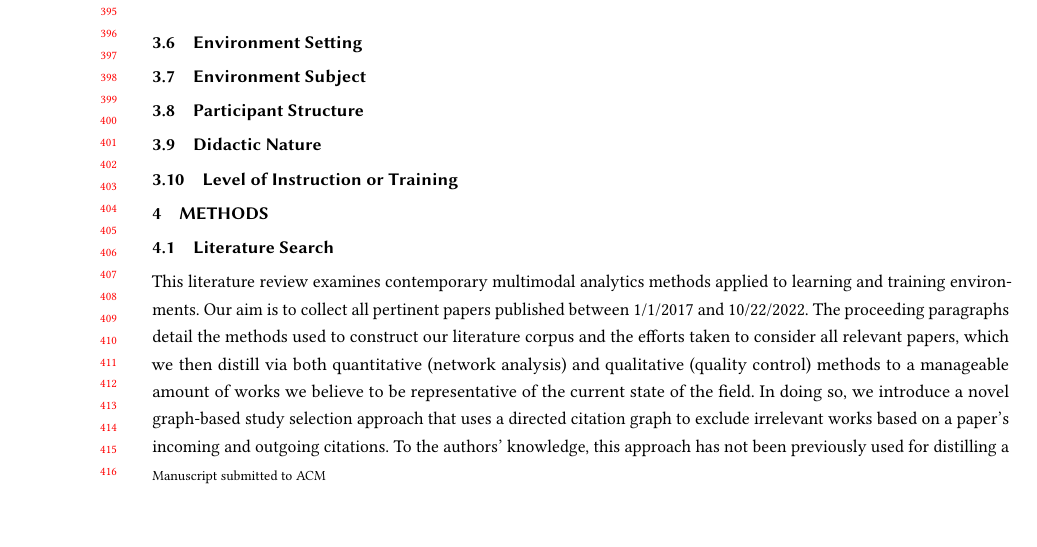
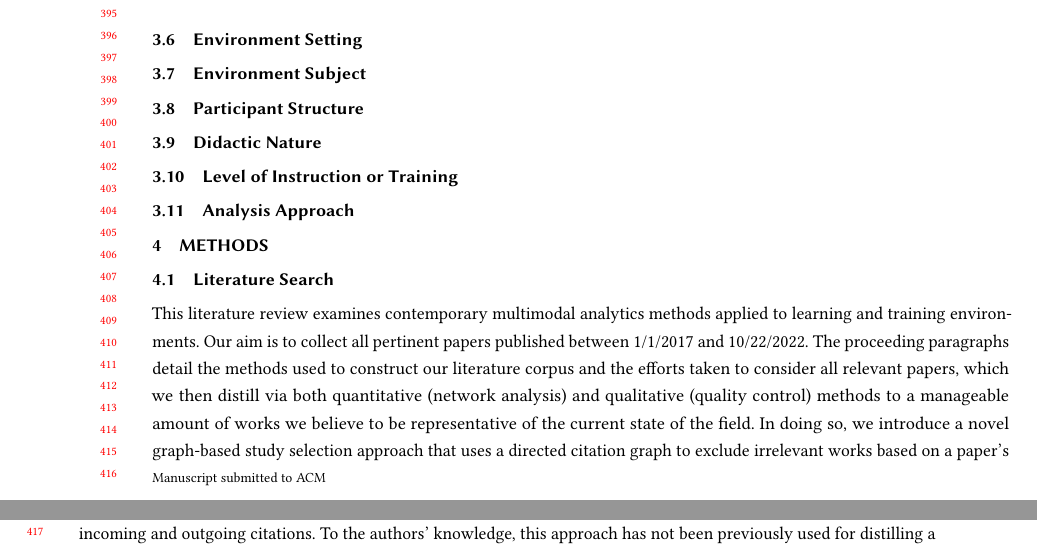
Before and after one commit to claytoncohn/MMLTE, a LaTeX problem sheet (Examining Multimodal Methods for Analyzing Learning and Training Environments A Systematic Literature Review (ACM Computing Surveys)/main.tex): part of page 8 of 22 before the commit and two parts of pages 8 and 9 of 22 after it, the two joined at a grey line, cut so that both start at the same text, the shorter picture padded with empty space. Compiled offline with pdfLaTeX.

Commit message:
added more organizational comments

```diff
--- a/Examining Multimodal Methods for Analyzing Learning and Training Environments A Systematic Literature Review (ACM Computing Surveys)/main.tex
+++ b/Examining Multimodal Methods for Analyzing Learning and Training Environments A Systematic Literature Review (ACM Computing Surveys)/main.tex
@@ -464,6 +464,9 @@ This classification is still somewhat qualitative and up to a researcher's inter
 % Confirm exact set from S18 corpus to be sure!
 % Level of Instruction or Training. K-12, university, professional development
 
+\subsection{Analysis Approach}
+% MB vs MF.
+
 \section{Methods} \label{sec:methods} % How our literature view was done
 
 % Overview of methods section to include lit search, study selection, feature extraction, and analysis methods
```
Also changed, not shown: Examining Multimodal Methods for Analyzing Learning and Training Environments A Systematic Literature Review (ACM Computing Surveys)/main.tex (14 more changed lines).
